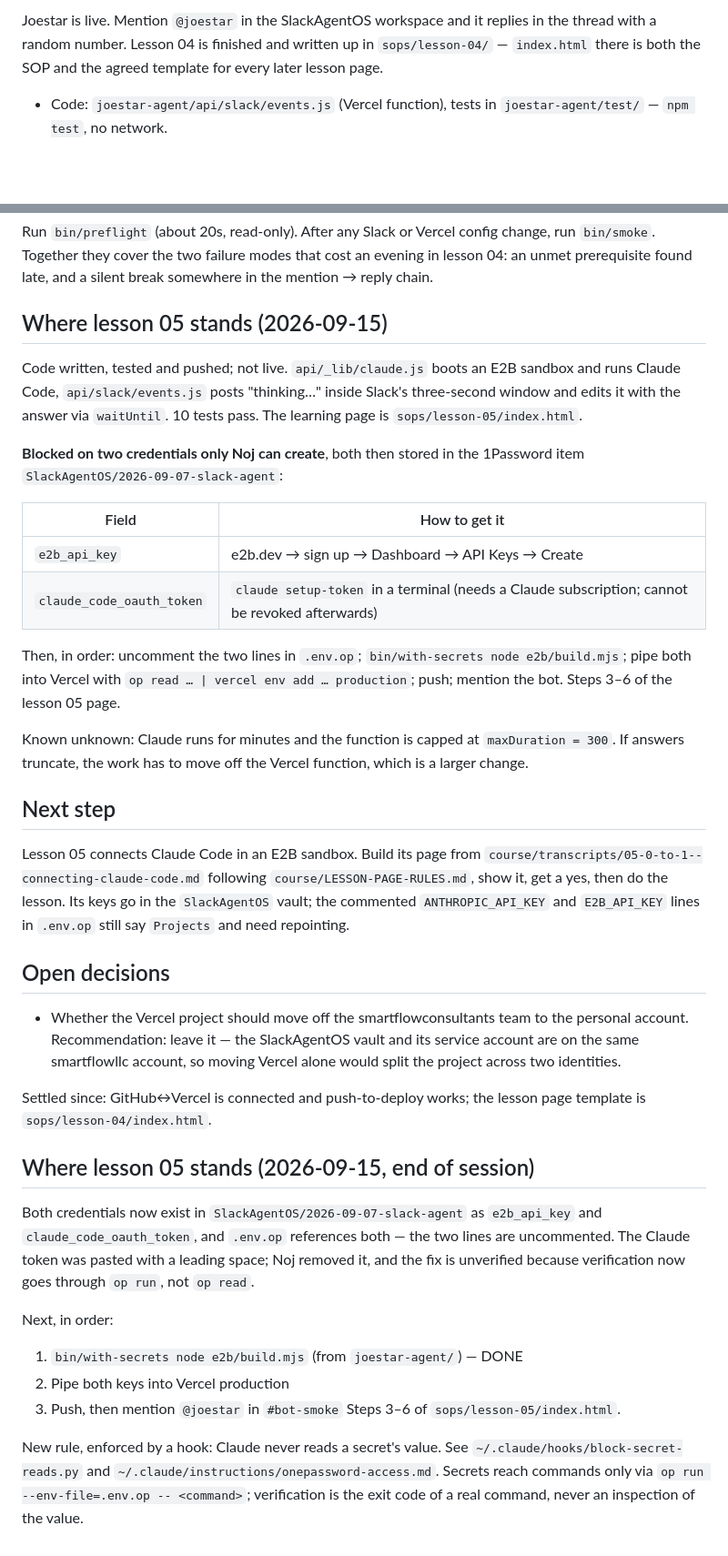
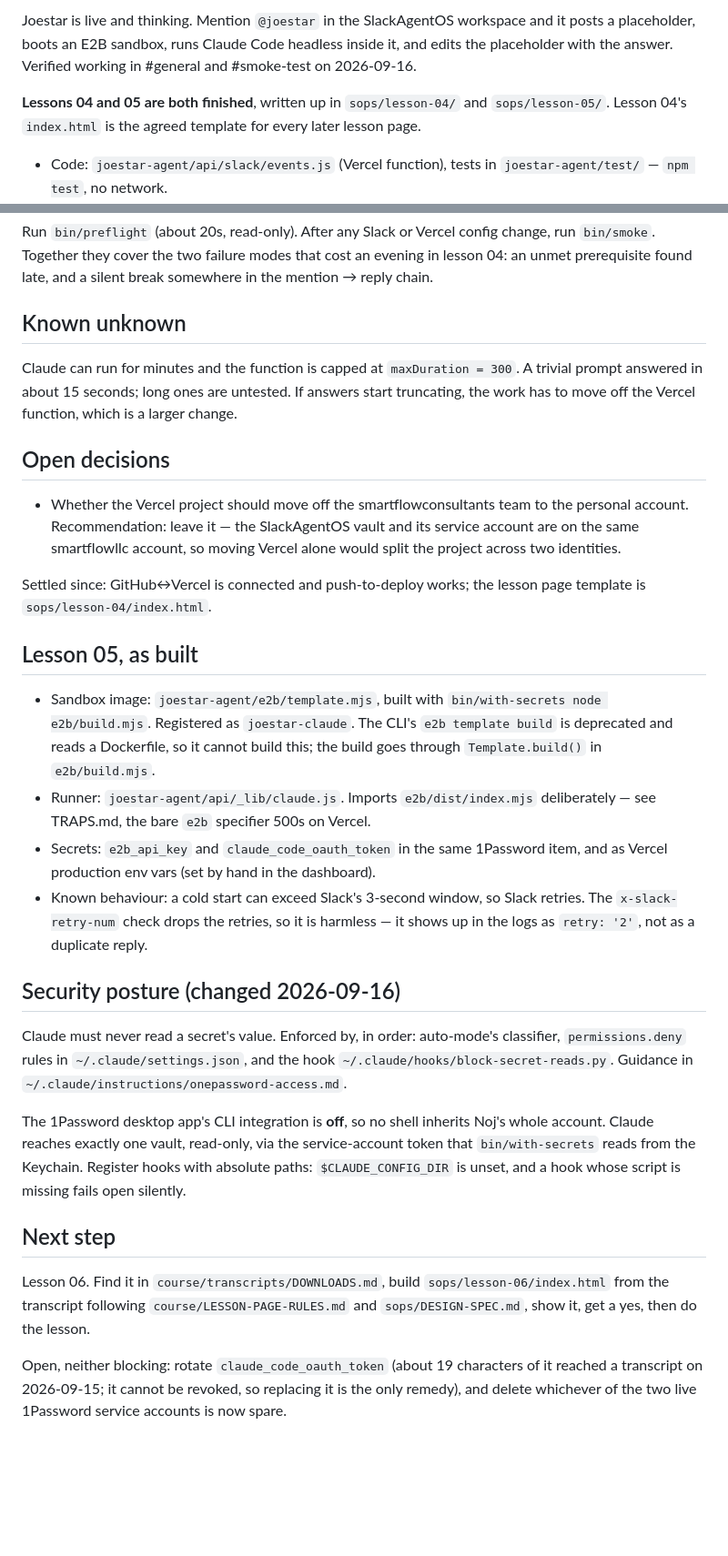
Before and after one commit to nojzac/2026-09-07-slack-agent, a Markdown page: RESUME.md, 2 parts joined by grey strips. Shown at 91% size. Rendered like a GitHub page; blank space fills up the shorter version.

Commit message:
Lesson 05 done: Joestar answers from Claude Code in a sandbox
Records how it was built, the security posture change, and lesson 06 as next.

Co-Authored-By: Claude Opus 5 <noreply@anthropic.com>
Claude-Session: https://claude.ai/code/session_01V6cuaXBgFuFjsatAjFKVjV

```diff
--- a/RESUME.md
+++ b/RESUME.md
@@ -4,8 +4,12 @@
 
-Joestar is live. Mention `@joestar` in the SlackAgentOS workspace and it replies
-in the thread with a random number. Lesson 04 is finished and written up in
-`sops/lesson-04/` — `index.html` there is both the SOP and the agreed template
-for every later lesson page.
+Joestar is live and thinking. Mention `@joestar` in the SlackAgentOS workspace
+and it posts a placeholder, boots an E2B sandbox, runs Claude Code headless
+inside it, and edits the placeholder with the answer. Verified working in
+#general and #smoke-test on 2026-09-16.
+
+**Lessons 04 and 05 are both finished**, written up in `sops/lesson-04/` and
+`sops/lesson-05/`. Lesson 04's `index.html` is the agreed template for every
+later lesson page.
 
 - Code: `joestar-agent/api/slack/events.js` (Vercel function), tests in
   `joestar-agent/test/` — `npm test`, no network.
@@ -33,34 +37,12 @@ change, run `bin/smoke`. Together they cover the two failure modes that cost an
 evening in lesson 04: an unmet prerequisite found late, and a silent break
 somewhere in the mention → reply chain.
 
-## Where lesson 05 stands (2026-09-15)
+## Known unknown
 
-Code written, tested and pushed; not live. `api/_lib/claude.js` boots an E2B
-sandbox and runs Claude Code, `api/slack/events.js` posts "thinking…" inside
-Slack's three-second window and edits it with the answer via `waitUntil`.
-10 tests pass. The learning page is `sops/lesson-05/index.html`.
-
-**Blocked on two credentials only Noj can create**, both then stored in the
-1Password item `SlackAgentOS/2026-09-07-slack-agent`:
-
-| Field | How to get it |
-|---|---|
-| `e2b_api_key` | e2b.dev → sign up → Dashboard → API Keys → Create |
-| `claude_code_oauth_token` | `claude setup-token` in a terminal (needs a Claude subscription; cannot be revoked afterwards) |
-
-Then, in order: uncomment the two lines in `.env.op`; `bin/with-secrets node e2b/build.mjs`; pipe both into Vercel with `op read … | vercel env add …
-production`; push; mention the bot. Steps 3–6 of the lesson 05 page.
-
-Known unknown: Claude runs for minutes and the function is capped at
-`maxDuration = 300`. If answers truncate, the work has to move off the Vercel
-function, which is a larger change.
-
-## Next step
-Lesson 05 connects Claude Code in an E2B sandbox. Build its page from
-`course/transcripts/05-0-to-1--connecting-claude-code.md` following
-`course/LESSON-PAGE-RULES.md`, show it, get a yes, then do the lesson.
-Its keys go in the `SlackAgentOS` vault; the commented `ANTHROPIC_API_KEY` and
-`E2B_API_KEY` lines in `.env.op` still say `Projects` and need repointing.
+Claude can run for minutes and the function is capped at `maxDuration = 300`.
+A trivial prompt answered in about 15 seconds; long ones are untested. If
+answers start truncating, the work has to move off the Vercel function, which
+is a larger change.
 
 ## Open decisions
 - Whether the Vercel project should move off the smartflowconsultants team to
@@ -71,21 +53,43 @@ Its keys go in the `SlackAgentOS` vault; the commented `ANTHROPIC_API_KEY` and
 Settled since: GitHub↔Vercel is connected and push-to-deploy works; the lesson
 page template is `sops/lesson-04/index.html`.
 
-## Where lesson 05 stands (2026-09-15, end of session)
-Both credentials now exist in `SlackAgentOS/2026-09-07-slack-agent` as
-`e2b_api_key` and `claude_code_oauth_token`, and `.env.op` references both —
-the two lines are uncommented. The Claude token was pasted with a leading
-space; Noj removed it, and the fix is unverified because verification now goes
-through `op run`, not `op read`.
+## Lesson 05, as built
 
-Next, in order:
-1. `bin/with-secrets node e2b/build.mjs` (from `joestar-agent/`) — DONE
-2. Pipe both keys into Vercel production
-3. Push, then mention `@joestar` in `#bot-smoke`
-Steps 3–6 of `sops/lesson-05/index.html`.
+- Sandbox image: `joestar-agent/e2b/template.mjs`, built with
+  `bin/with-secrets node e2b/build.mjs`. Registered as `joestar-claude`.
+  The CLI's `e2b template build` is deprecated and reads a Dockerfile, so it
+  cannot build this; the build goes through `Template.build()` in
+  `e2b/build.mjs`.
+- Runner: `joestar-agent/api/_lib/claude.js`. Imports
+  `e2b/dist/index.mjs` deliberately — see TRAPS.md, the bare `e2b` specifier
+  500s on Vercel.
+- Secrets: `e2b_api_key` and `claude_code_oauth_token` in the same 1Password
+  item, and as Vercel production env vars (set by hand in the dashboard).
+- Known behaviour: a cold start can exceed Slack's 3-second window, so Slack
+  retries. The `x-slack-retry-num` check drops the retries, so it is harmless —
+  it shows up in the logs as `retry: '2'`, not as a duplicate reply.
 
-New rule, enforced by a hook: Claude never reads a secret's value. See
-`~/.claude/hooks/block-secret-reads.py` and
-`~/.claude/instructions/onepassword-access.md`. Secrets reach commands only via
-`op run --env-file=.env.op -- <command>`; verification is the exit code of a
-real command, never an inspection of the value.
+## Security posture (changed 2026-09-16)
+
+Claude must never read a secret's value. Enforced by, in order: auto-mode's
+classifier, `permissions.deny` rules in `~/.claude/settings.json`, and the hook
+`~/.claude/hooks/block-secret-reads.py`. Guidance in
+`~/.claude/instructions/onepassword-access.md`.
+
+The 1Password desktop app's CLI integration is **off**, so no shell inherits
+Noj's whole account. Claude reaches exactly one vault, read-only, via the
+service-account token that `bin/with-secrets` reads from the Keychain. Register
+hooks with absolute paths: `$CLAUDE_CONFIG_DIR` is unset, and a hook whose
+script is missing fails open silently.
+
+## Next step
+
+Lesson 06. Find it in `course/transcripts/DOWNLOADS.md`, build
+`sops/lesson-06/index.html` from the transcript following
+`course/LESSON-PAGE-RULES.md` and `sops/DESIGN-SPEC.md`, show it, get a yes,
+then do the lesson.
+
+Open, neither blocking: rotate `claude_code_oauth_token` (about 19 characters
+of it reached a transcript on 2026-09-15; it cannot be revoked, so replacing it
+is the only remedy), and delete whichever of the two live 1Password service
+accounts is now spare.
```
Also changed, not shown: other parts of RESUME.md (+1 -1 lines), README.md (+3 -3 lines).
